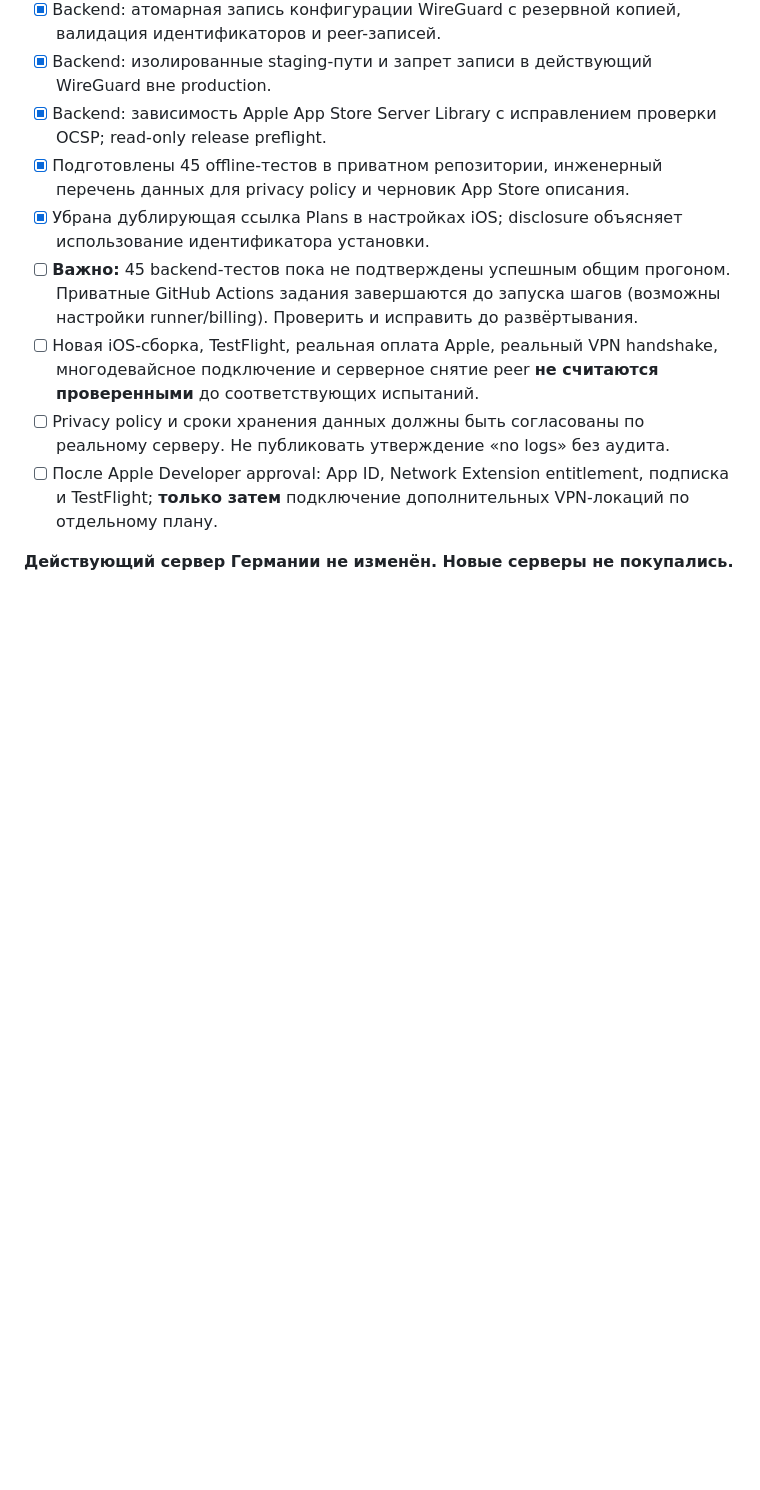
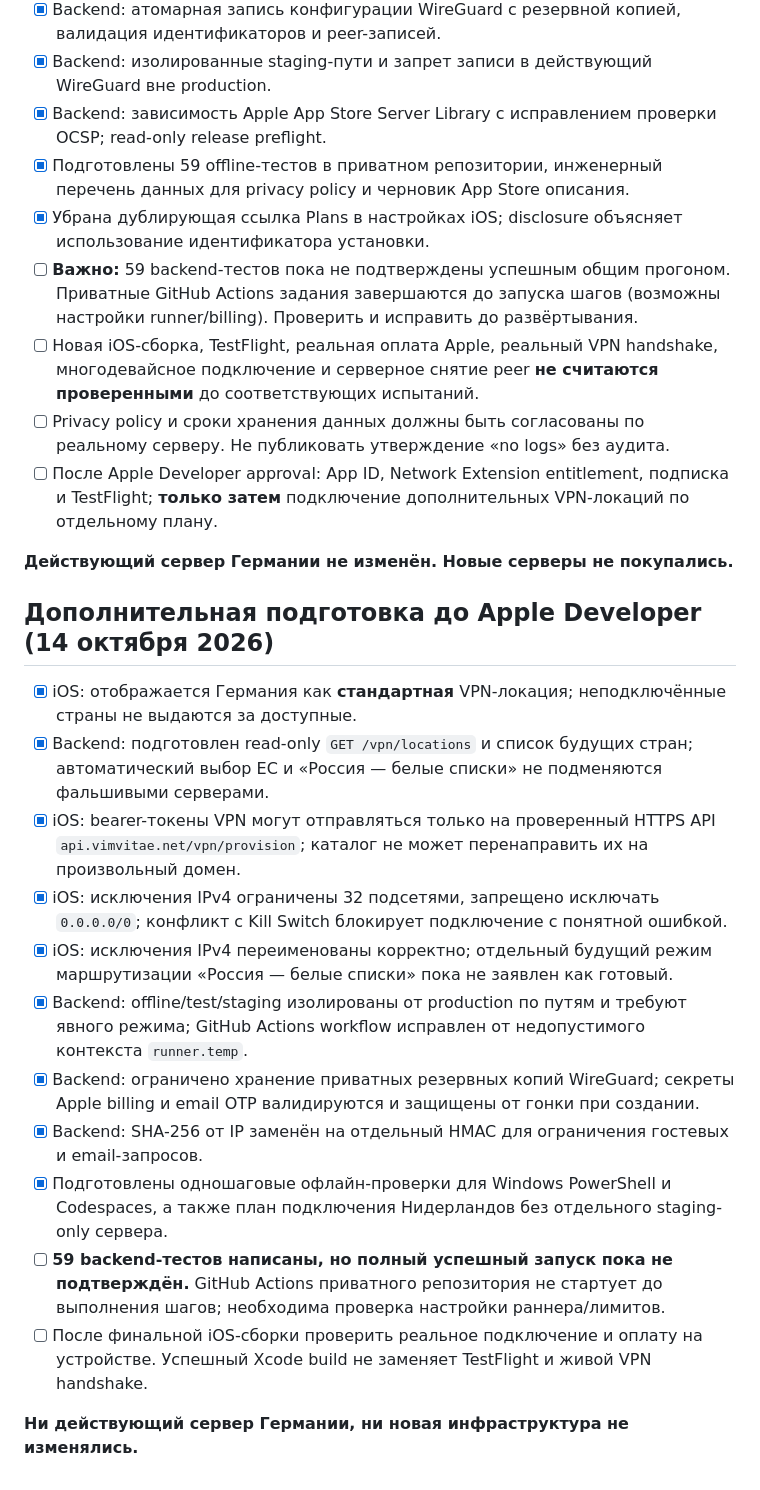
Before and after one commit to neweraevenstar-maker/PegasVPN-iOS-Build, a Markdown page: RELEASE_ROADMAP.md, the part around the change. GitHub-like rendering; blank space fills up the shorter version.

Commit message:
Record trusted API policy, CIDR safeguards and 59 offline backend tests

```diff
--- a/RELEASE_ROADMAP.md
+++ b/RELEASE_ROADMAP.md
@@ -109,11 +109,27 @@
 - [x] Backend: атомарная запись конфигурации WireGuard с резервной копией, валидация идентификаторов и peer-записей.
 - [x] Backend: изолированные staging-пути и запрет записи в действующий WireGuard вне production.
 - [x] Backend: зависимость Apple App Store Server Library с исправлением проверки OCSP; read-only release preflight.
-- [x] Подготовлены 45 offline-тестов в приватном репозитории, инженерный перечень данных для privacy policy и черновик App Store описания.
+- [x] Подготовлены 59 offline-тестов в приватном репозитории, инженерный перечень данных для privacy policy и черновик App Store описания.
 - [x] Убрана дублирующая ссылка Plans в настройках iOS; disclosure объясняет использование идентификатора установки.
-- [ ] **Важно:** 45 backend-тестов пока не подтверждены успешным общим прогоном. Приватные GitHub Actions задания завершаются до запуска шагов (возможны настройки runner/billing). Проверить и исправить до развёртывания.
+- [ ] **Важно:** 59 backend-тестов пока не подтверждены успешным общим прогоном. Приватные GitHub Actions задания завершаются до запуска шагов (возможны настройки runner/billing). Проверить и исправить до развёртывания.
 - [ ] Новая iOS-сборка, TestFlight, реальная оплата Apple, реальный VPN handshake, многодевайсное подключение и серверное снятие peer **не считаются проверенными** до соответствующих испытаний.
 - [ ] Privacy policy и сроки хранения данных должны быть согласованы по реальному серверу. Не публиковать утверждение «no logs» без аудита.
 - [ ] После Apple Developer approval: App ID, Network Extension entitlement, подписка и TestFlight; **только затем** подключение дополнительных VPN-локаций по отдельному плану.
 
 **Действующий сервер Германии не изменён. Новые серверы не покупались.**
+
+## Дополнительная подготовка до Apple Developer (14 октября 2026)
+
+- [x] iOS: отображается Германия как **стандартная** VPN-локация; неподключённые страны не выдаются за доступные.
+- [x] Backend: подготовлен read-only `GET /vpn/locations` и список будущих стран; автоматический выбор ЕС и «Россия — белые списки» не подменяются фальшивыми серверами.
+- [x] iOS: bearer-токены VPN могут отправляться только на проверенный HTTPS API `api.vimvitae.net/vpn/provision`; каталог не может перенаправить их на произвольный домен.
+- [x] iOS: исключения IPv4 ограничены 32 подсетями, запрещено исключать `0.0.0.0/0`; конфликт с Kill Switch блокирует подключение с понятной ошибкой.
+- [x] iOS: исключения IPv4 переименованы корректно; отдельный будущий режим маршрутизации «Россия — белые списки» пока не заявлен как готовый.
+- [x] Backend: offline/test/staging изолированы от production по путям и требуют явного режима; GitHub Actions workflow исправлен от недопустимого контекста `runner.temp`.
+- [x] Backend: ограничено хранение приватных резервных копий WireGuard; секреты Apple billing и email OTP валидируются и защищены от гонки при создании.
+- [x] Backend: SHA-256 от IP заменён на отдельный HMAC для ограничения гостевых и email-запросов.
+- [x] Подготовлены одношаговые офлайн-проверки для Windows PowerShell и Codespaces, а также план подключения Нидерландов без отдельного staging-only сервера.
+- [ ] **59 backend-тестов написаны, но полный успешный запуск пока не подтверждён.** GitHub Actions приватного репозитория не стартует до выполнения шагов; необходима проверка настройки раннера/лимитов.
+- [ ] После финальной iOS-сборки проверить реальное подключение и оплату на устройстве. Успешный Xcode build не заменяет TestFlight и живой VPN handshake.
+
+**Ни действующий сервер Германии, ни новая инфраструктура не изменялись.**
```
